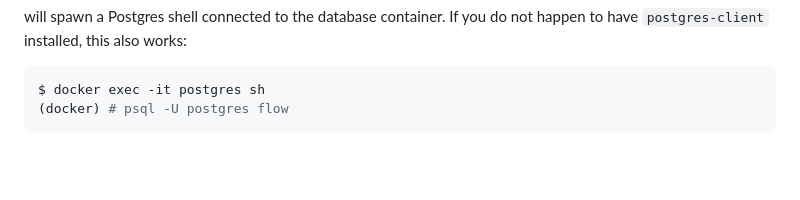
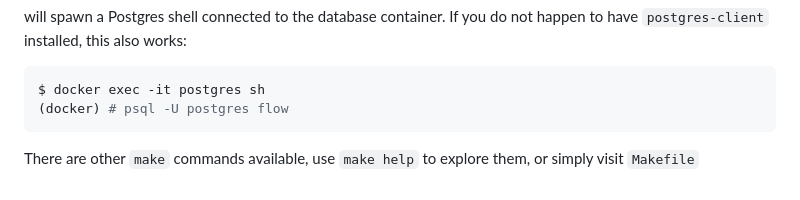
Before and after one commit to UWFlow/uwflow, a Markdown page: README.md, the part around the change. Drawn GitHub-style; blank space fills up the shorter version.

Commit message:
wip: add more doc

````diff
--- a/README.md
+++ b/README.md
@@ -104,3 +104,5 @@ If you do not happen to have `postgres-client` installed, this also works:
 $ docker exec -it postgres sh
 (docker) # psql -U postgres flow
 ```
+
+There are other `make` commands available, use `make help` to explore them, or simply visit `Makefile`
````
